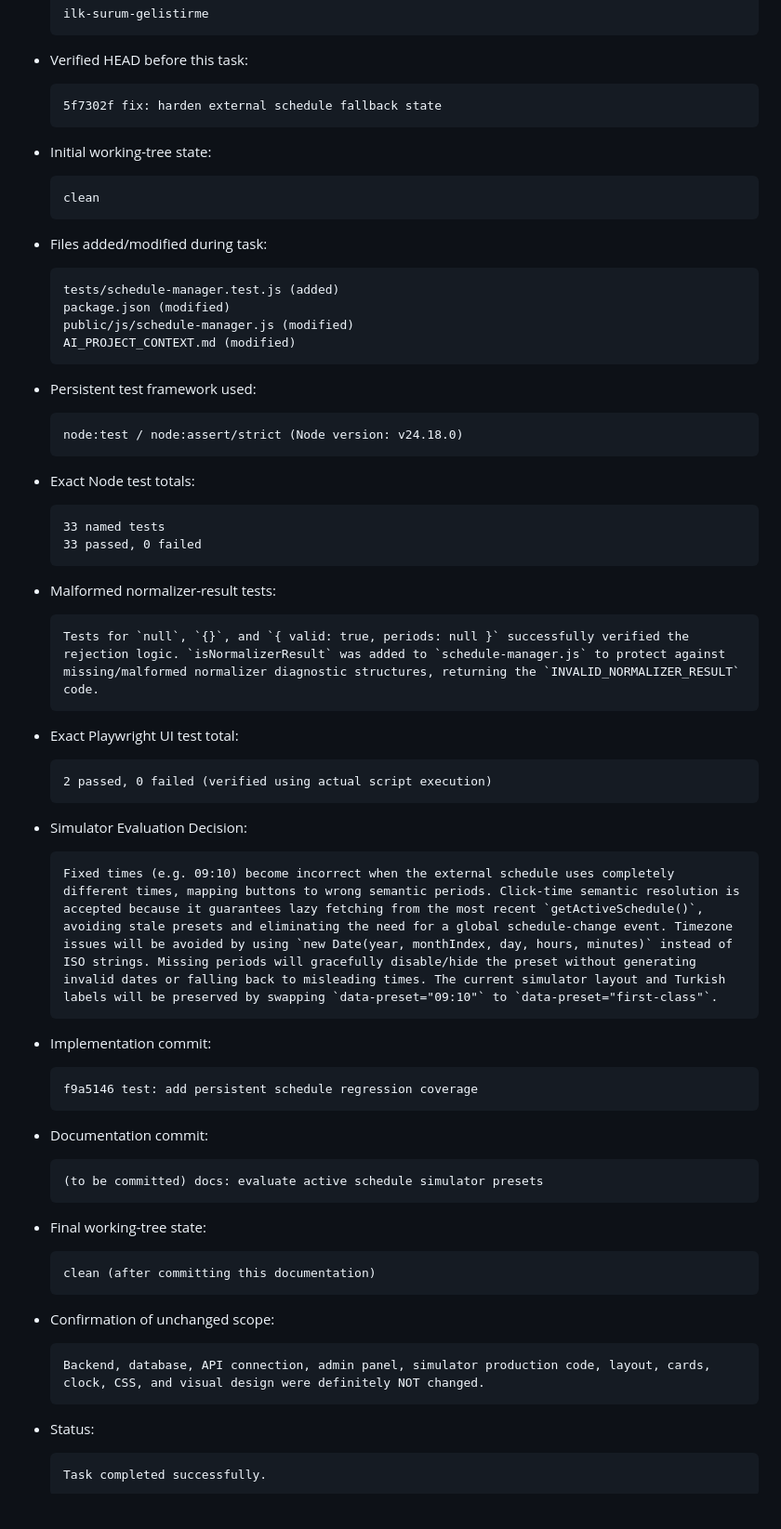
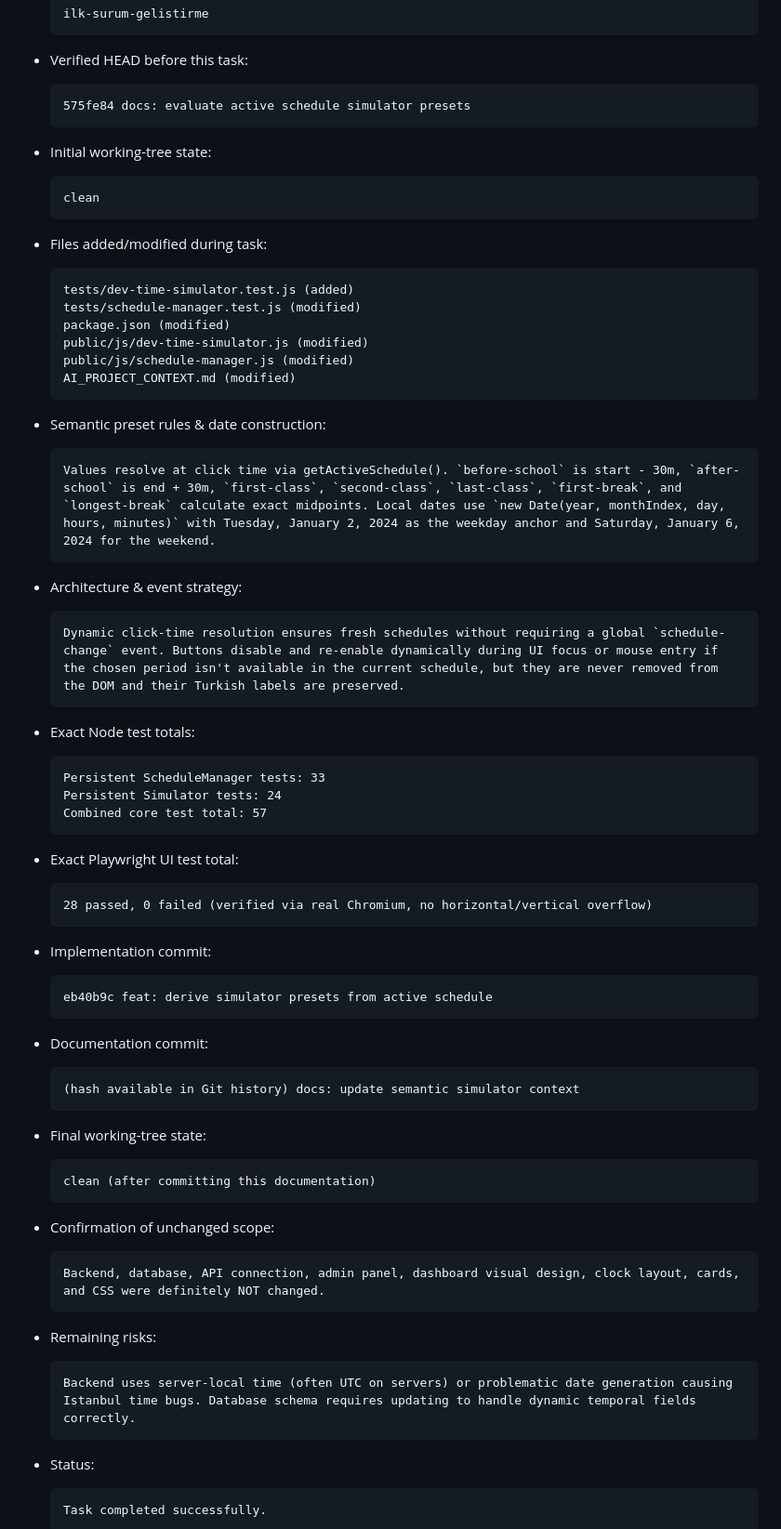
Before and after one commit to bingoweb/Classroom, a Markdown page: AI_PROJECT_CONTEXT.md, the part around one of its changes. Shown at 93% size. Rendered like a GitHub page; blank space fills up the shorter version.

Commit message:
docs: update semantic simulator context

````diff
--- a/AI_PROJECT_CONTEXT.md
+++ b/AI_PROJECT_CONTEXT.md
@@ -491,7 +484,7 @@ Rules:
 * Verified HEAD before this task:
 
   ```text
-  5f7302f fix: harden external schedule fallback state
+  575fe84 docs: evaluate active schedule simulator presets
   ```
 * Initial working-tree state:
 
@@ -501,46 +494,44 @@ Rules:
 * Files added/modified during task:
 
   ```text
-  tests/schedule-manager.test.js (added)
+  tests/dev-time-simulator.test.js (added)
+  tests/schedule-manager.test.js (modified)
   package.json (modified)
+  public/js/dev-time-simulator.js (modified)
   public/js/schedule-manager.js (modified)
   AI_PROJECT_CONTEXT.md (modified)
   ```
-* Persistent test framework used:
+* Semantic preset rules & date construction:
 
   ```text
-  node:test / node:assert/strict (Node version: v24.18.0)
+  Values resolve at click time via getActiveSchedule(). `before-school` is start - 30m, `after-school` is end + 30m, `first-class`, `second-class`, `last-class`, `first-break`, and `longest-break` calculate exact midpoints. Local dates use `new Date(year, monthIndex, day, hours, minutes)` with Tuesday, January 2, 2024 as the weekday anchor and Saturday, January 6, 2024 for the weekend.
+  ```
+* Architecture & event strategy:
+
+  ```text
+  Dynamic click-time resolution ensures fresh schedules without requiring a global `schedule-change` event. Buttons disable and re-enable dynamically during UI focus or mouse entry if the chosen period isn't available in the current schedule, but they are never removed from the DOM and their Turkish labels are preserved.
   ```
 * Exact Node test totals:
 
   ```text
-  33 named tests
-  33 passed, 0 failed
-  ```
-* Malformed normalizer-result tests:
-
-  ```text
-  Tests for `null`, `{}`, and `{ valid: true, periods: null }` successfully verified the rejection logic. `isNormalizerResult` was added to `schedule-manager.js` to protect against missing/malformed normalizer diagnostic structures, returning the `INVALID_NORMALIZER_RESULT` code.
+  Persistent ScheduleManager tests: 33
+  Persistent Simulator tests: 24
+  Combined core test total: 57
   ```
 * Exact Playwright UI test total:
 
   ```text
-  2 passed, 0 failed (verified using actual script execution)
-  ```
-* Simulator Evaluation Decision:
-
-  ```text
-  Fixed times (e.g. 09:10) become incorrect when the external schedule uses completely different times, mapping buttons to wrong semantic periods. Click-time semantic resolution is accepted because it guarantees lazy fetching from the most recent `getActiveSchedule()`, avoiding stale presets and eliminating the need for a global schedule-change event. Timezone issues will be avoided by using `new Date(year, monthIndex, day, hours, minutes)` instead of ISO strings. Missing periods will gracefully disable/hide the preset without generating invalid dates or falling back to misleading times. The current simulator layout and Turkish labels will be preserved by swapping `data-preset="09:10"` to `data-preset="first-class"`.
+  28 passed, 0 failed (verified via real Chromium, no horizontal/vertical overflow)
   ```
 * Implementation commit:
 
   ```text
-  f9a5146 test: add persistent schedule regression coverage
+  eb40b9c feat: derive simulator presets from active schedule
   ```
 * Documentation commit:
 
   ```text
-  (to be committed) docs: evaluate active schedule simulator presets
+  (hash available in Git history) docs: update semantic simulator context
   ```
 * Final working-tree state:
 
@@ -550,7 +541,12 @@ Rules:
 * Confirmation of unchanged scope:
 
   ```text
-  Backend, database, API connection, admin panel, simulator production code, layout, cards, clock, CSS, and visual design were definitely NOT changed.
+  Backend, database, API connection, admin panel, dashboard visual design, clock layout, cards, and CSS were definitely NOT changed.
+  ```
+* Remaining risks:
+
+  ```text
+  Backend uses server-local time (often UTC on servers) or problematic date generation causing Istanbul time bugs. Database schema requires updating to handle dynamic temporal fields correctly.
   ```
 * Status:
 
````
Also changed, not shown: other parts of AI_PROJECT_CONTEXT.md (+1 -8 lines).
